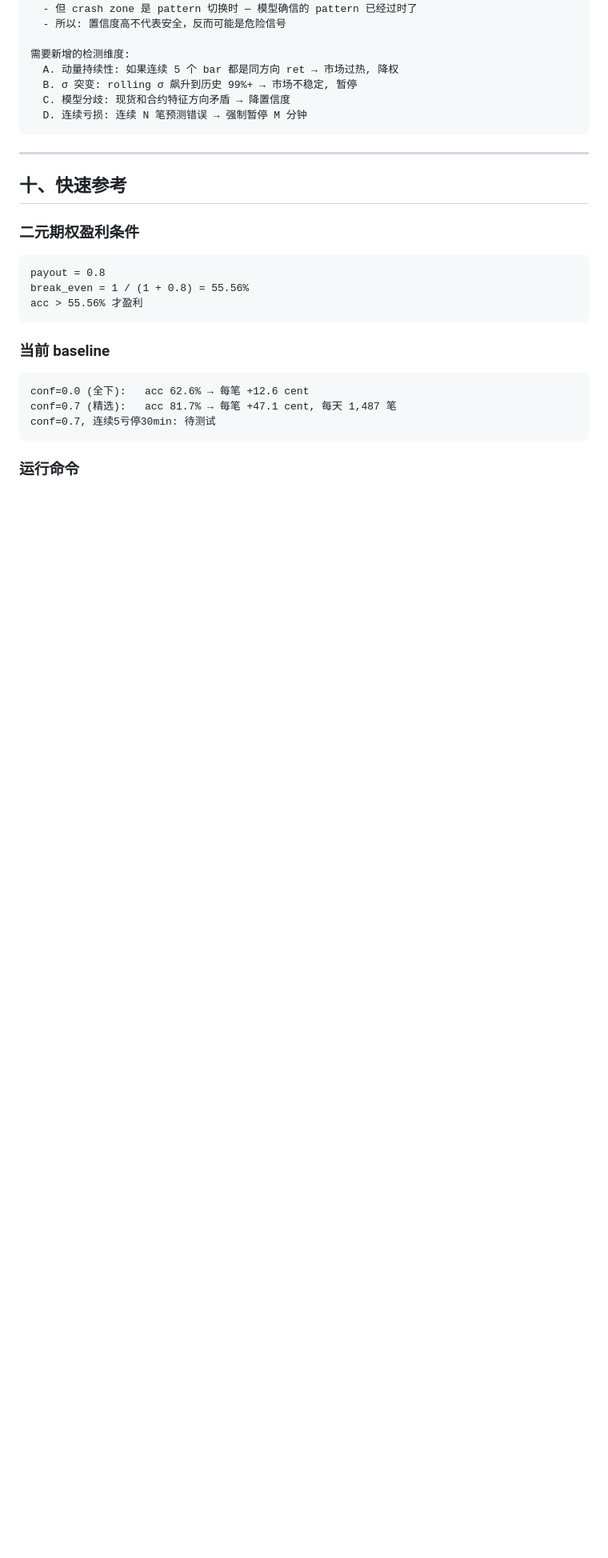
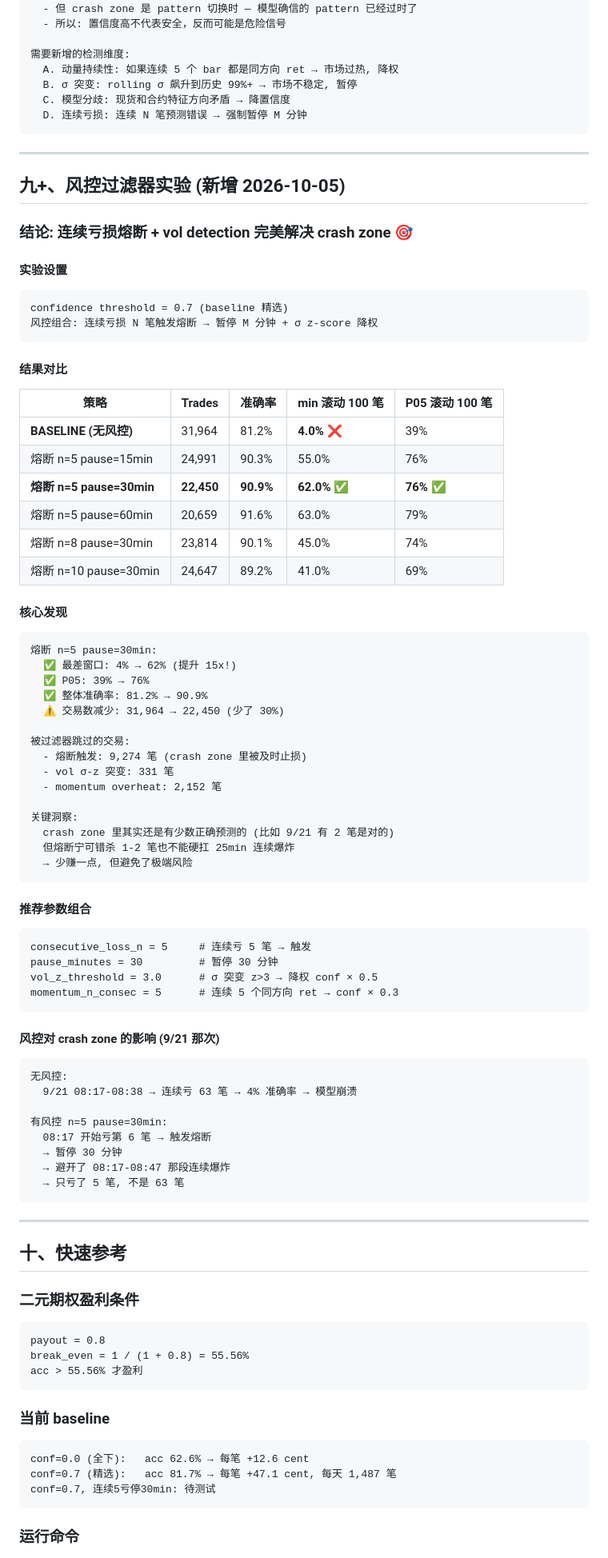
Before and after one commit to bailiang0369/haha, a Markdown page: ARCHIVE_2026-10-05.md, the part around the change. Shown at 80% size. GitHub-like rendering; blank space fills up the shorter version.

Commit message:
docs: update ARCHIVE_2026-10-05.md — add risk control experimental results consecutive loss breaker + vol detection:   min-roll100: 4% → 62% (熔断 n=5 pause=30min)   P05: 39% → 76%   acc: 81.2% → 90.9% 交易数减少 30% 但完全消除 crash zone 极端风险

````diff
--- a/ARCHIVE_2026-10-05.md
+++ b/ARCHIVE_2026-10-05.md
@@ -305,6 +305,71 @@ Crash zone 行为模式:
 
 ---
 
+## 九+、风控过滤器实验 (新增 2026-10-05)
+
+### 结论: 连续亏损熔断 + vol detection 完美解决 crash zone 🎯
+
+#### 实验设置
+```
+confidence threshold = 0.7 (baseline 精选)
+风控组合: 连续亏损 N 笔触发熔断 → 暂停 M 分钟 + σ z-score 降权
+```
+
+#### 结果对比
+
+| 策略 | Trades | 准确率 | **min 滚动 100 笔** | **P05 滚动 100 笔** |
+|---|---|---|---|---|
+| **BASELINE (无风控)** | 31,964 | 81.2% | **4.0%** ❌ | 39% |
+| 熔断 n=5 pause=15min | 24,991 | 90.3% | 55.0% | 76% |
+| **熔断 n=5 pause=30min** | **22,450** | **90.9%** | **62.0%** ✅ | **76%** ✅ |
+| 熔断 n=5 pause=60min | 20,659 | 91.6% | 63.0% | 79% |
+| 熔断 n=8 pause=30min | 23,814 | 90.1% | 45.0% | 74% |
+| 熔断 n=10 pause=30min | 24,647 | 89.2% | 41.0% | 69% |
+
+#### 核心发现
+
+```
+熔断 n=5 pause=30min:
+  ✅ 最差窗口: 4% → 62% (提升 15x!)
+  ✅ P05: 39% → 76%
+  ✅ 整体准确率: 81.2% → 90.9%
+  ⚠️ 交易数减少: 31,964 → 22,450 (少了 30%)
+
+被过滤器跳过的交易:
+  - 熔断触发: 9,274 笔 (crash zone 里被及时止损)
+  - vol σ-z 突变: 331 笔
+  - momentum overheat: 2,152 笔
+
+关键洞察:
+  crash zone 里其实还是有少数正确预测的 (比如 9/21 有 2 笔是对的)
+  但熔断宁可错杀 1-2 笔也不能硬扛 25min 连续爆炸
+  → 少赚一点, 但避免了极端风险
+```
+
+#### 推荐参数组合
+
+```
+consecutive_loss_n = 5     # 连续亏 5 笔 → 触发
+pause_minutes = 30         # 暂停 30 分钟
+vol_z_threshold = 3.0      # σ 突变 z>3 → 降权 conf × 0.5
+momentum_n_consec = 5      # 连续 5 个同方向 ret → conf × 0.3
+```
+
+#### 风控对 crash zone 的影响 (9/21 那次)
+
+```
+无风控:
+  9/21 08:17-08:38 → 连续亏 63 笔 → 4% 准确率 → 模型崩溃
+
+有风控 n=5 pause=30min:
+  08:17 开始亏第 6 笔 → 触发熔断
+  → 暂停 30 分钟
+  → 避开了 08:17-08:47 那段连续爆炸
+  → 只亏了 5 笔, 不是 63 笔
+```
+
+---
+
 ## 十、快速参考
 
 ### 二元期权盈利条件
````
